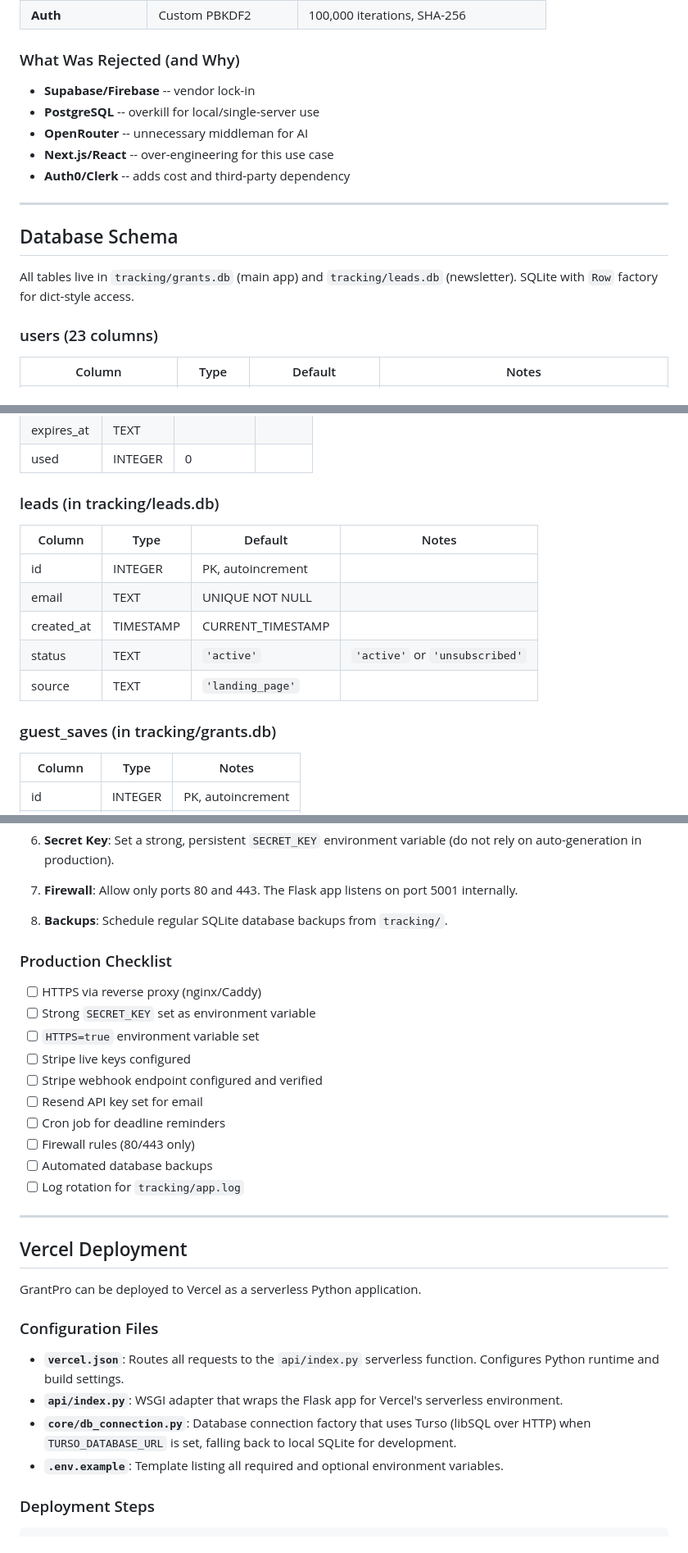
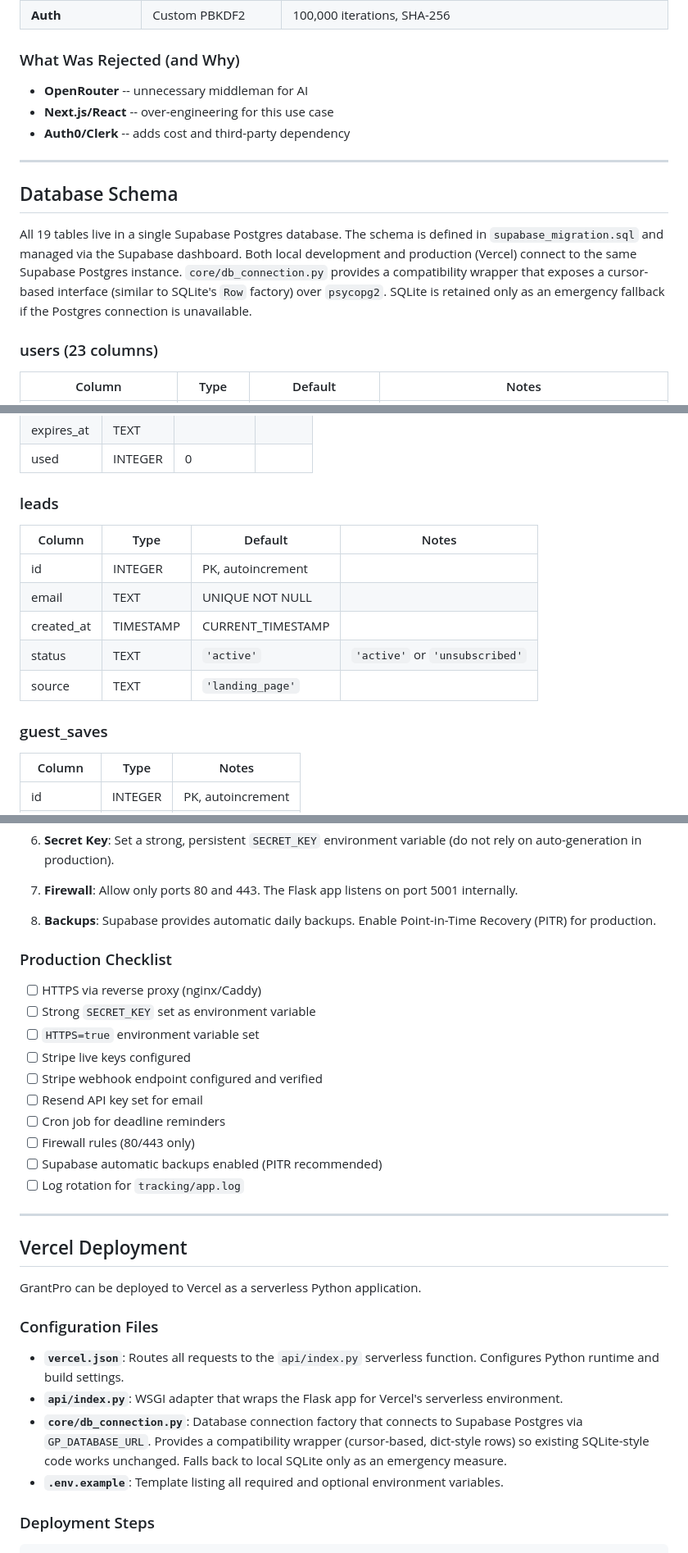
Before and after one commit to fbwalker4/GrantPro, a Markdown page: README.md, 3 parts joined by grey strips. Shown at 82% size. Rendered like a GitHub page.

```diff
--- a/README.md
+++ b/README.md
@@ -202,8 +201,6 @@ Subscription SaaS with six tiers from free to Enterprise Unlimited ($99.95/mo),
 
 ### What Was Rejected (and Why)
 
-- **Supabase/Firebase** -- vendor lock-in
-- **PostgreSQL** -- overkill for local/single-server use
 - **OpenRouter** -- unnecessary middleman for AI
 - **Next.js/React** -- over-engineering for this use case
 - **Auth0/Clerk** -- adds cost and third-party dependency
@@ -212,7 +209,7 @@ Subscription SaaS with six tiers from free to Enterprise Unlimited ($99.95/mo),
 
 ## Database Schema
 
-All tables live in `tracking/grants.db` (main app) and `tracking/leads.db` (newsletter). SQLite with `Row` factory for dict-style access.
+All 19 tables live in a single Supabase Postgres database. The schema is defined in `supabase_migration.sql` and managed via the Supabase dashboard. Both local development and production (Vercel) connect to the same Supabase Postgres instance. `core/db_connection.py` provides a compatibility wrapper that exposes a cursor-based interface (similar to SQLite's `Row` factory) over `psycopg2`. SQLite is retained only as an emergency fallback if the Postgres connection is unavailable.
 
 ### users (23 columns)
 
@@ -419,7 +416,7 @@ All tables live in `tracking/grants.db` (main app) and `tracking/leads.db` (news
 | expires_at | TEXT | | |
 | used | INTEGER | 0 | |
 
-### leads (in tracking/leads.db)
+### leads
 
 | Column | Type | Default | Notes |
 |--------|------|---------|-------|
@@ -429,7 +426,7 @@ All tables live in `tracking/grants.db` (main app) and `tracking/leads.db` (news
 | status | TEXT | `'active'` | `'active'` or `'unsubscribed'` |
 | source | TEXT | `'landing_page'` | |
 
-### guest_saves (in tracking/grants.db)
+### guest_saves
 
 | Column | Type | Notes |
 |--------|------|-------|
@@ -960,7 +962,7 @@ sqlite3 ~/.hermes/grant-system/tracking/grants.db \
 
 7. **Firewall**: Allow only ports 80 and 443. The Flask app listens on port 5001 internally.
 
-8. **Backups**: Schedule regular SQLite database backups from `tracking/`.
+8. **Backups**: Supabase provides automatic daily backups. Enable Point-in-Time Recovery (PITR) for production.
 
 ### Production Checklist
 
@@ -972,7 +974,7 @@ sqlite3 ~/.hermes/grant-system/tracking/grants.db \
 - [ ] Resend API key set for email
 - [ ] Cron job for deadline reminders
 - [ ] Firewall rules (80/443 only)
-- [ ] Automated database backups
+- [ ] Supabase automatic backups enabled (PITR recommended)
 - [ ] Log rotation for `tracking/app.log`
 
 ---
@@ -985,7 +987,7 @@ GrantPro can be deployed to Vercel as a serverless Python application.
 
 - **`vercel.json`**: Routes all requests to the `api/index.py` serverless function. Configures Python runtime and build settings.
 - **`api/index.py`**: WSGI adapter that wraps the Flask app for Vercel's serverless environment.
-- **`core/db_connection.py`**: Database connection factory that uses Turso (libSQL over HTTP) when `TURSO_DATABASE_URL` is set, falling back to local SQLite for development.
+- **`core/db_connection.py`**: Database connection factory that connects to Supabase Postgres via `GP_DATABASE_URL`. Provides a compatibility wrapper (cursor-based, dict-style rows) so existing SQLite-style code works unchanged. Falls back to local SQLite only as an emergency measure.
 - **`.env.example`**: Template listing all required and optional environment variables.
 
 ### Deployment Steps
```
Also changed, not shown: other parts of README.md (+48 -33 lines).
